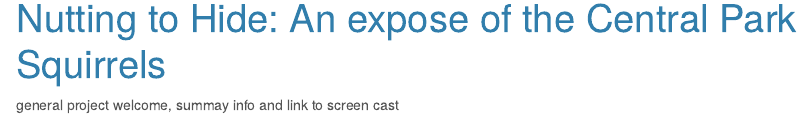
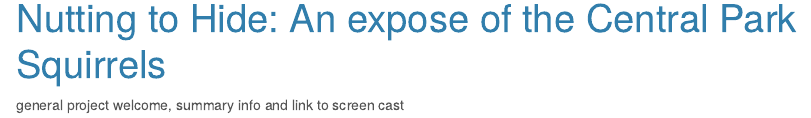
Before and after one commit to fish-carolyn/p8105_squirrel_final, an R Markdown document (index.Rmd): the page in a window 1100 px wide, from 190 px down. The pictures show the output file index.html that the author committed with the source, opened offline; library style sheets and scripts come from the installed R packages.

Commit message:
initial commit

```diff
--- a/index.Rmd
+++ b/index.Rmd
@@ -2,4 +2,4 @@
 title: "Nutting to Hide: An expose of the Central Park Squirrels"
 ---
 
-general project welcome, summay info and link to screen cast
+general project welcome, summary info and link to screen cast
```
Also changed, not shown: About.html, Proposal.html (added), Proposal.md, Report.html (added), activities.html, descriptives.html, habitat.html, index.html, 2 other files.
